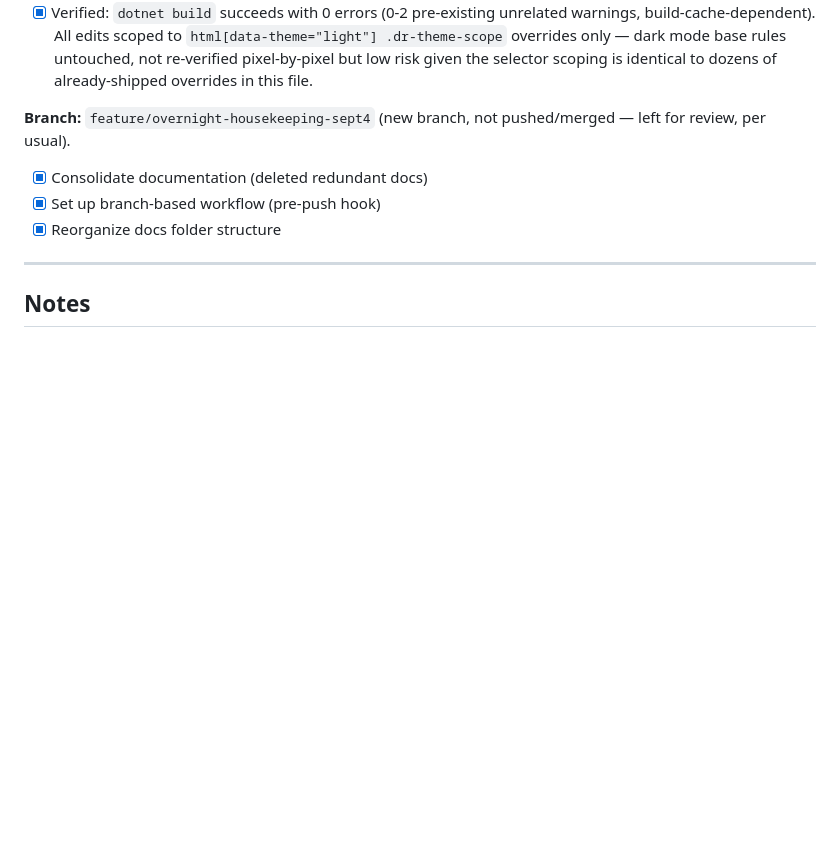
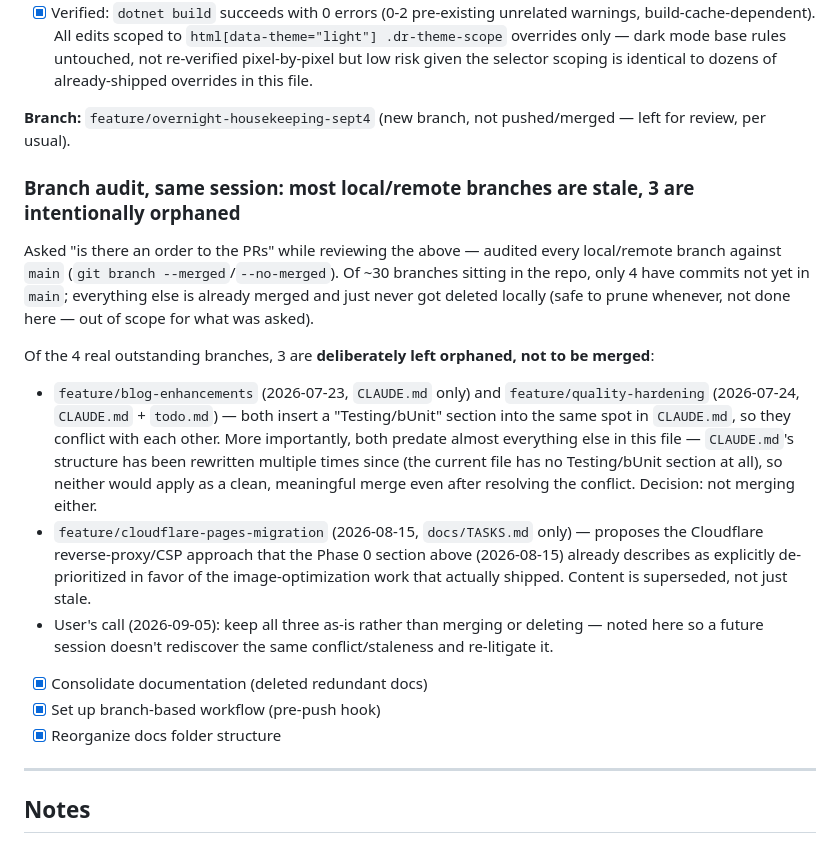
Before and after one commit to shalant/PortfolioNov25, a Markdown page: docs/TASKS.md, the part around the change. GitHub-like rendering; blank space fills up the shorter version.

Commit message:
[Docs] Note branch audit: 3 old branches intentionally left orphaned
feature/blog-enhancements and feature/quality-hardening conflict with
each other in CLAUDE.md and both predate a since-rewritten structure;
feature/cloudflare-pages-migration proposes an approach TASKS.md
already documents as de-prioritized. User's call: keep all three as
orphaned branches rather than merge or delete, so a future session
doesn't rediscover the same conflict and re-litigate it.

Co-Authored-By: Claude Sonnet 5 <noreply@anthropic.com>
Claude-Session: https://claude.ai/code/session_01KRzpfPkBfkxxnK5F4fyCCU

```diff
--- a/docs/TASKS.md
+++ b/docs/TASKS.md
@@ -2040,6 +2040,26 @@ content/business decision only Doug could make.
 **Branch:** `feature/overnight-housekeeping-sept4` (new branch, not pushed/merged — left for
 review, per usual).
 
+### Branch audit, same session: most local/remote branches are stale, 3 are intentionally orphaned
+Asked "is there an order to the PRs" while reviewing the above — audited every local/remote branch
+against `main` (`git branch --merged`/`--no-merged`). Of ~30 branches sitting in the repo, only 4
+have commits not yet in `main`; everything else is already merged and just never got deleted
+locally (safe to prune whenever, not done here — out of scope for what was asked).
+
+Of the 4 real outstanding branches, 3 are **deliberately left orphaned, not to be merged**:
+- `feature/blog-enhancements` (2026-07-23, `CLAUDE.md` only) and `feature/quality-hardening`
+  (2026-07-24, `CLAUDE.md` + `todo.md`) — both insert a "Testing/bUnit" section into the same spot
+  in `CLAUDE.md`, so they conflict with each other. More importantly, both predate almost
+  everything else in this file — `CLAUDE.md`'s structure has been rewritten multiple times since
+  (the current file has no Testing/bUnit section at all), so neither would apply as a clean,
+  meaningful merge even after resolving the conflict. Decision: not merging either.
+- `feature/cloudflare-pages-migration` (2026-08-15, `docs/TASKS.md` only) — proposes the Cloudflare
+  reverse-proxy/CSP approach that the Phase 0 section above (2026-08-15) already describes as
+  explicitly de-prioritized in favor of the image-optimization work that actually shipped. Content
+  is superseded, not just stale.
+- User's call (2026-09-05): keep all three as-is rather than merging or deleting — noted here so a
+  future session doesn't rediscover the same conflict/staleness and re-litigate it.
+
 - [x] Consolidate documentation (deleted redundant docs)
 - [x] Set up branch-based workflow (pre-push hook)
 - [x] Reorganize docs folder structure
```
